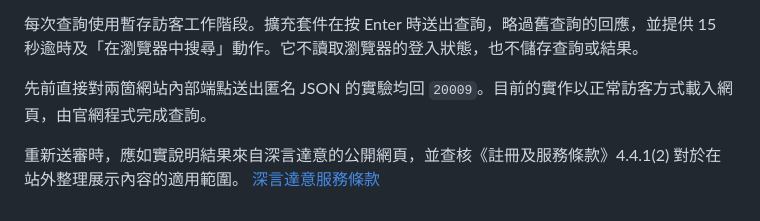
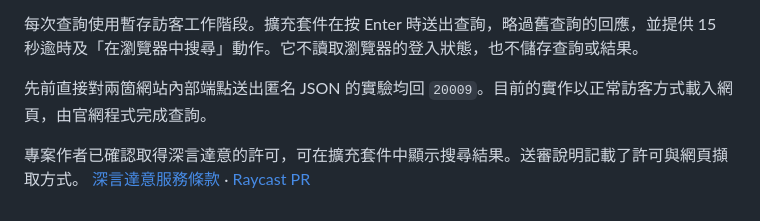
Before and after one commit to BaksiLi/shenyandayi-launcher, a Markdown page: SERVICE_INTEGRATION.md, the part around the change. Drawn GitHub-style.

```diff
--- a/SERVICE_INTEGRATION.md
+++ b/SERVICE_INTEGRATION.md
@@ -6,4 +6,4 @@
 
 先前直接對兩箇網站內部端點送出匿名 JSON 的實驗均回 `20009`。目前的實作以正常訪客方式載入網頁，由官網程式完成查詢。
 
-重新送審時，應如實說明結果來自深言達意的公開網頁，並查核《註冊及服務條款》4.4.1(2) 對於在站外整理展示內容的適用範圍。 [深言達意服務條款](https://www.shenyandayi.com/userCenter?tab=registrationAndServiceTerms)
+專案作者已確認取得深言達意的許可，可在擴充套件中顯示搜尋結果。送審說明記載了許可與網頁擷取方式。 [深言達意服務條款](https://www.shenyandayi.com/userCenter?tab=registrationAndServiceTerms) · [Raycast PR](https://github.com/raycast/extensions/pull/16372)
```
Also changed, not shown: RAYCAST_SUBMISSION.md (+5 -4 lines), README.md (+16 -13 lines), media/search-quotes.png (added), media/search-words.png (added).
